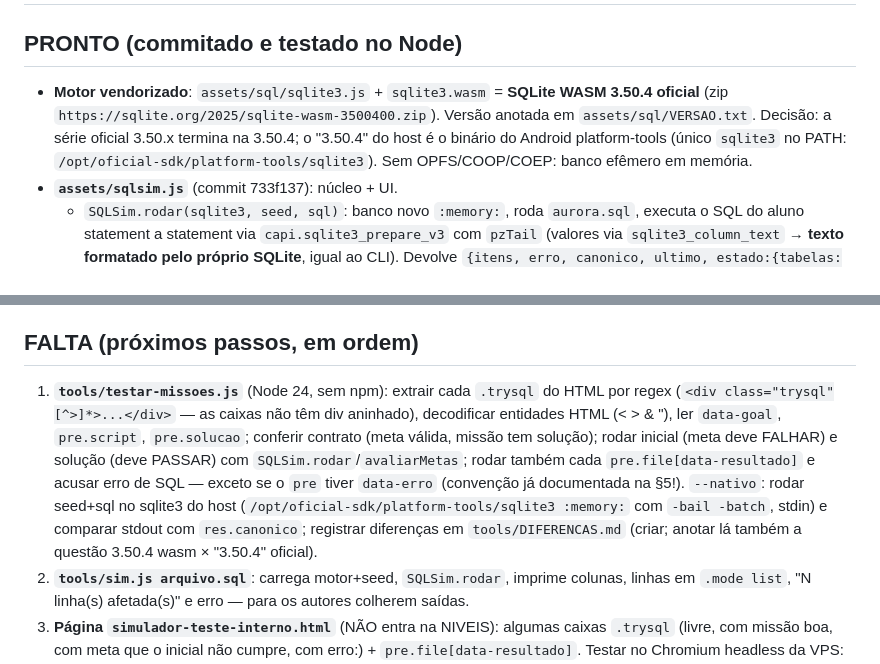
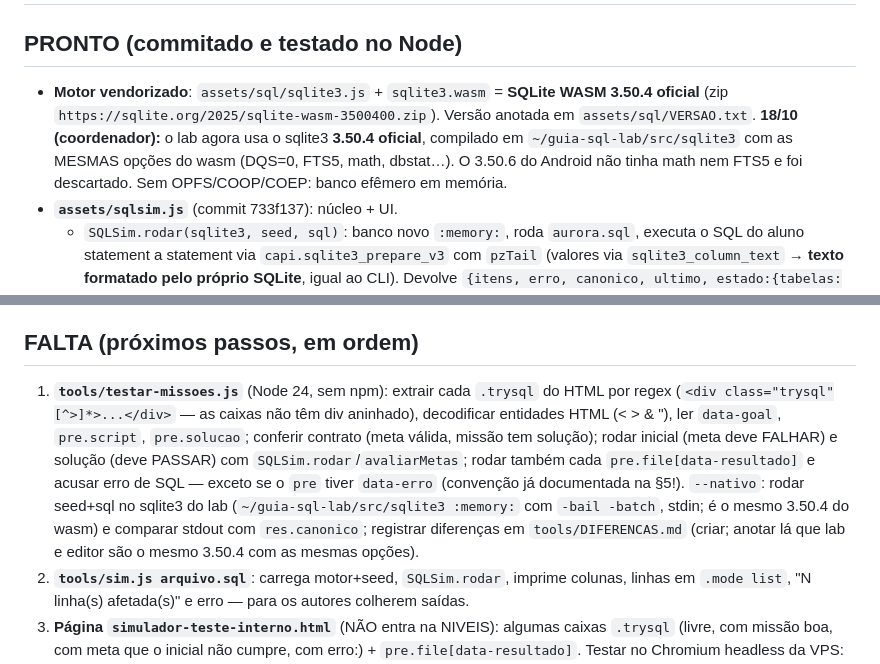
Before and after one commit to Wallysondevs/guia-sql, a Markdown page: tools/ESTADO.md, 2 parts joined by grey strips. GitHub-like rendering.

Commit message:
ESTADO: lab usa o sqlite3 3.50.4 oficial

```diff
--- a/tools/ESTADO.md
+++ b/tools/ESTADO.md
@@ -1,7 +1,7 @@
 # Estado do SIMULADOR (agente do sqlsim) — fim do dia 17/10
 
 ## PRONTO (commitado e testado no Node)
-- **Motor vendorizado**: `assets/sql/sqlite3.js` + `sqlite3.wasm` = **SQLite WASM 3.50.4 oficial** (zip `https://sqlite.org/2025/sqlite-wasm-3500400.zip`). Versão anotada em `assets/sql/VERSAO.txt`. Decisão: a série oficial 3.50.x termina na 3.50.4; o "3.50.4" do host é o binário do Android platform-tools (único `sqlite3` no PATH: `/opt/oficial-sdk/platform-tools/sqlite3`). Sem OPFS/COOP/COEP: banco efêmero em memória.
+- **Motor vendorizado**: `assets/sql/sqlite3.js` + `sqlite3.wasm` = **SQLite WASM 3.50.4 oficial** (zip `https://sqlite.org/2025/sqlite-wasm-3500400.zip`). Versão anotada em `assets/sql/VERSAO.txt`. **18/10 (coordenador):** o lab agora usa o sqlite3 **3.50.4 oficial**, compilado em `~/guia-sql-lab/src/sqlite3` com as MESMAS opções do wasm (DQS=0, FTS5, math, dbstat…). O 3.50.6 do Android não tinha math nem FTS5 e foi descartado. Sem OPFS/COOP/COEP: banco efêmero em memória.
 - **`assets/sqlsim.js`** (commit 733f137): núcleo + UI.
   - `SQLSim.rodar(sqlite3, seed, sql)`: banco novo `:memory:`, roda `aurora.sql`, executa o SQL do aluno statement a statement via `capi.sqlite3_prepare_v3` com `pzTail` (valores via `sqlite3_column_text` → **texto formatado pelo próprio SQLite**, igual ao CLI). Devolve `{itens, erro, canonico, ultimo, estado:{tabelas:{nome:n}}}`. Saída canônica = todas as linhas dos SELECTs em `.mode list` (`|`, NULL→vazio). Trava anti-loop: `sqlite3_progress_handler`, aborta com `interrupted` após `SQLSim.tempoMax` (4 s).
   - Metas: `SQLSim.avaliarMetas(goal, res)` — `out:`, `linhas:`, `colunas:` (`\,` = vírgula literal), `contem:`, `erro:`/`erro:RE`, `tabela:`, `mudou:tab=N`, combinadas com `;;`. Com erro de SQL, só `erro:` passa. Contrato publicado na §5 do CONTRIBUINDO.md.
@@ -17,7 +17,7 @@
 - **CONTRIBUINDO.md §5**: contrato completo das metas + saída canônica + como o testador vai funcionar (commit 7634e50).
 
 ## FALTA (próximos passos, em ordem)
-1. **`tools/testar-missoes.js`** (Node 24, sem npm): extrair cada `.trysql` do HTML por regex (`<div class="trysql"[^>]*>...</div>` — as caixas não têm div aninhado), decodificar entidades HTML (&lt; &gt; &amp; &quot;), ler `data-goal`, `pre.script`, `pre.solucao`; conferir contrato (meta válida, missão tem solução); rodar inicial (meta deve FALHAR) e solução (deve PASSAR) com `SQLSim.rodar`/`avaliarMetas`; rodar também cada `pre.file[data-resultado]` e acusar erro de SQL — exceto se o `pre` tiver `data-erro` (convenção já documentada na §5!). `--nativo`: rodar seed+sql no sqlite3 do host (`/opt/oficial-sdk/platform-tools/sqlite3 :memory:` com `-bail -batch`, stdin) e comparar stdout com `res.canonico`; registrar diferenças em `tools/DIFERENCAS.md` (criar; anotar lá também a questão 3.50.4 wasm × "3.50.4" oficial).
+1. **`tools/testar-missoes.js`** (Node 24, sem npm): extrair cada `.trysql` do HTML por regex (`<div class="trysql"[^>]*>...</div>` — as caixas não têm div aninhado), decodificar entidades HTML (&lt; &gt; &amp; &quot;), ler `data-goal`, `pre.script`, `pre.solucao`; conferir contrato (meta válida, missão tem solução); rodar inicial (meta deve FALHAR) e solução (deve PASSAR) com `SQLSim.rodar`/`avaliarMetas`; rodar também cada `pre.file[data-resultado]` e acusar erro de SQL — exceto se o `pre` tiver `data-erro` (convenção já documentada na §5!). `--nativo`: rodar seed+sql no sqlite3 do lab (`~/guia-sql-lab/src/sqlite3 :memory:` com `-bail -batch`, stdin; é o mesmo 3.50.4 do wasm) e comparar stdout com `res.canonico`; registrar diferenças em `tools/DIFERENCAS.md` (criar; anotar lá que lab e editor são o mesmo 3.50.4 com as mesmas opções).
 2. **`tools/sim.js arquivo.sql`**: carrega motor+seed, `SQLSim.rodar`, imprime colunas, linhas em `.mode list`, "N linha(s) afetada(s)" e erro — para os autores colherem saídas.
 3. **Página `simulador-teste-interno.html`** (NÃO entra na NIVEIS): algumas caixas `.trysql` (livre, com missão boa, com meta que o inicial não cumpre, com erro:) + `pre.file[data-resultado]`. Testar no Chromium headless da VPS: helper `~/rascunho/coord/cdp/navegador.js` (puppeteer-core instalado) — ainda NÃO estudei esse helper. Precisa servir por HTTP (wasm não carrega de file://): subir servidor estático Node em 127.0.0.1 porta alta durante o teste, com timeout, e matar com kill $! (nunca pkill). Clicar Rodar de verdade e conferir a `table.sql-result` renderizada; `?sqlsim-teste` + `SQLSim.caixas[i].testar(...)` ajudam.
 4. Detalhe de doc: na tabela de metas da §5 do CONTRIBUINDO.md, a célula do `out:` precisa render certo: no fonte Markdown o primeiro code-span deveria ser "\\|" (barra+pipe escapado) para RENDERIZAR `\|`; hoje os três aparecem como `|`. Corrigir quando mexer lá.
```
